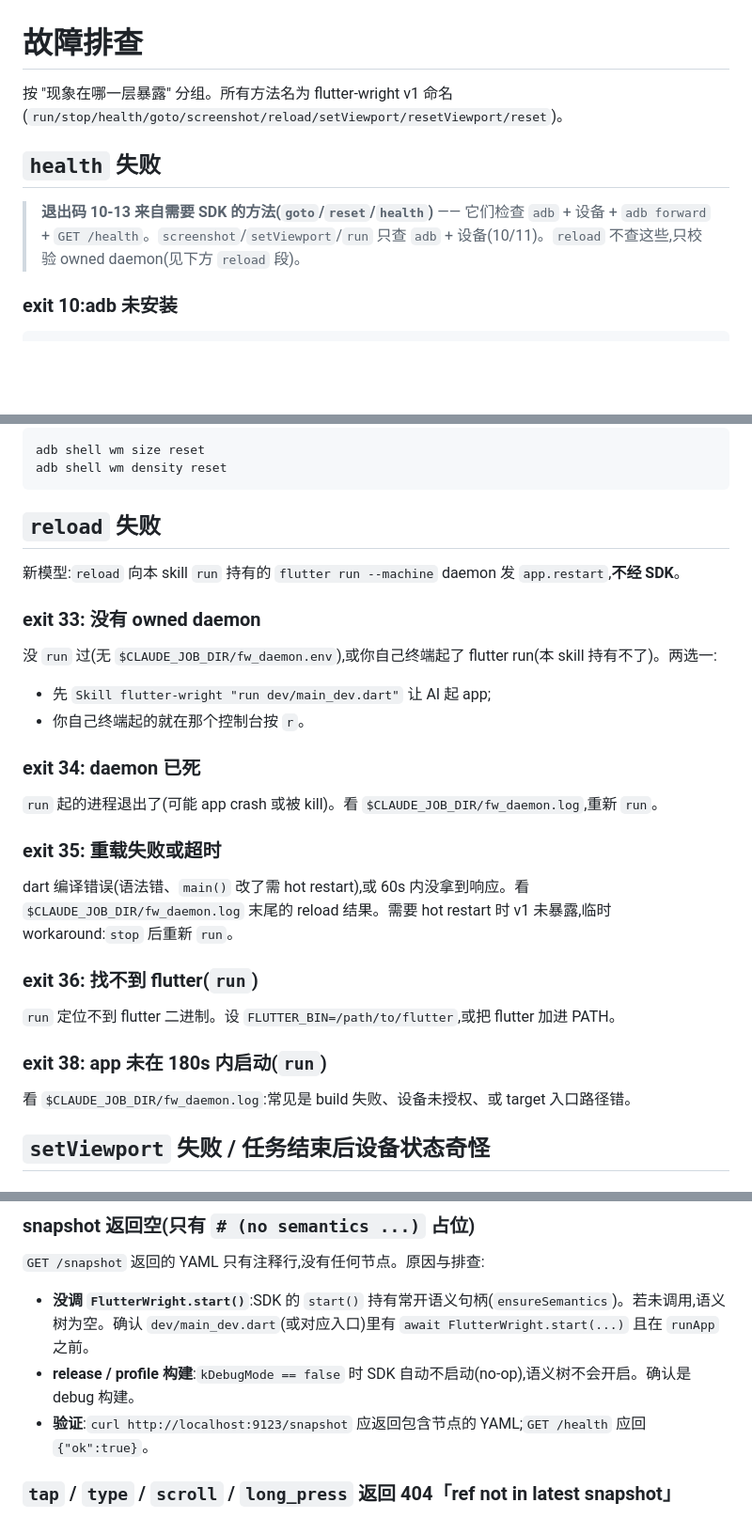
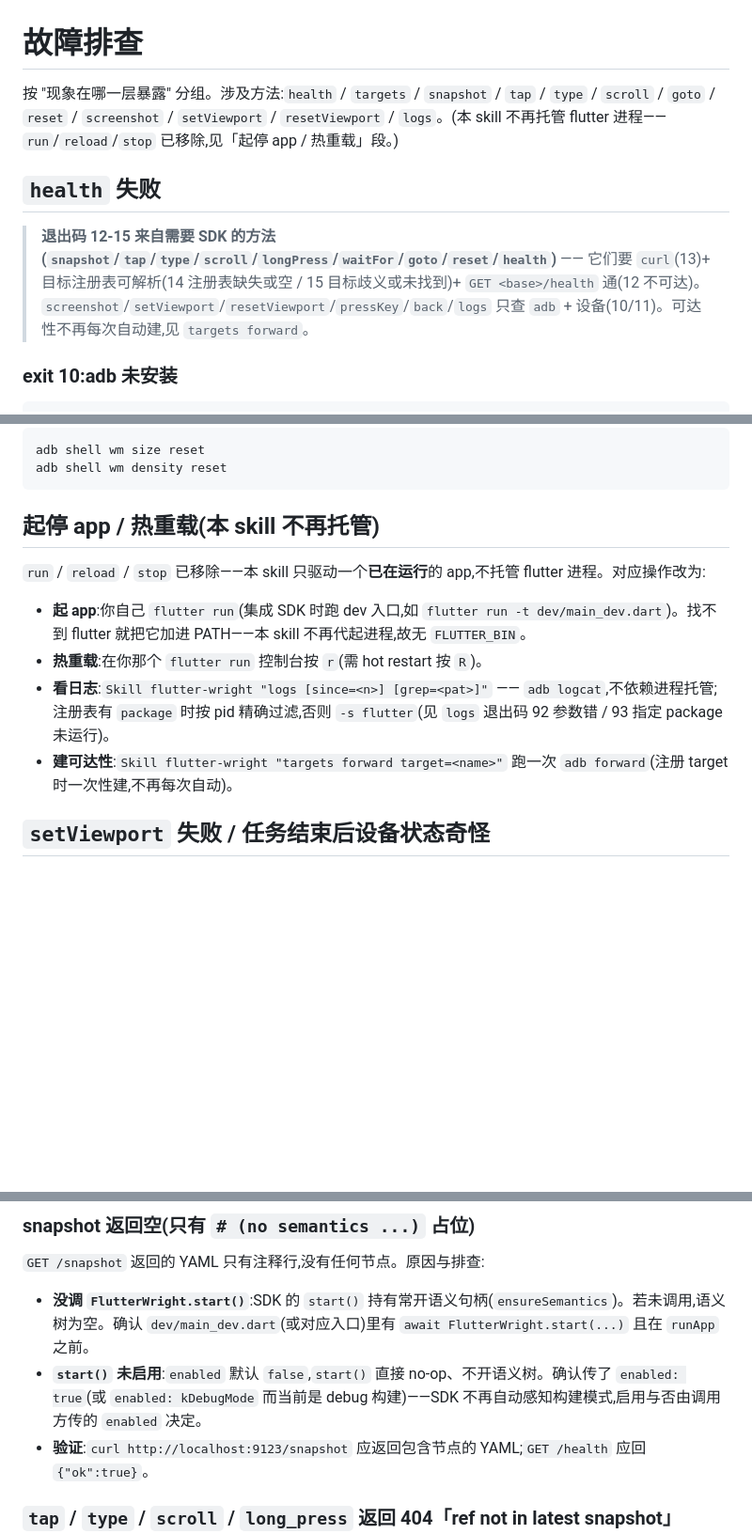
Before and after one commit to MySwallow/flutterwright, a Markdown page: docs/troubleshooting.md, 3 parts joined by grey strips. Shown at 94% size. GitHub-like rendering; blank space fills up the shorter version.

````diff
--- a/docs/troubleshooting.md
+++ b/docs/troubleshooting.md
@@ -1,10 +1,10 @@
 # 故障排查
 
-按 "现象在哪一层暴露" 分组。所有方法名为 flutter-wright v1 命名(`run/stop/health/goto/screenshot/reload/setViewport/resetViewport/reset`)。
+按 "现象在哪一层暴露" 分组。涉及方法:`health` / `targets` / `snapshot` / `tap` / `type` / `scroll` / `goto` / `reset` / `screenshot` / `setViewport` / `resetViewport` / `logs`。(本 skill 不再托管 flutter 进程——`run`/`reload`/`stop` 已移除,见「起停 app / 热重载」段。)
 
 ## `health` 失败
 
-> **退出码 10-13 来自需要 SDK 的方法(`goto`/`reset`/`health`)** —— 它们检查 `adb` + 设备 + `adb forward` + `GET /health`。`screenshot`/`setViewport`/`run` 只查 `adb` + 设备(10/11)。`reload` 不查这些,只校验 owned daemon(见下方 `reload` 段)。
+> **退出码 12-15 来自需要 SDK 的方法(`snapshot`/`tap`/`type`/`scroll`/`longPress`/`waitFor`/`goto`/`reset`/`health`)** —— 它们要 `curl`(13)+ 目标注册表可解析(14 注册表缺失或空 / 15 目标歧义或未找到)+ `GET <base>/health` 通(12 不可达)。`screenshot`/`setViewport`/`resetViewport`/`pressKey`/`back`/`logs` 只查 `adb` + 设备(10/11)。可达性不再每次自动建,见 `targets forward`。
 
 ### exit 10:adb 未安装
 
@@ -85,31 +88,14 @@ adb shell wm size reset
 adb shell wm density reset
 ```
 
-## `reload` 失败
+## 起停 app / 热重载(本 skill 不再托管)
 
-新模型:`reload` 向本 skill `run` 持有的 `flutter run --machine` daemon 发 `app.restart`,**不经 SDK**。
+`run` / `reload` / `stop` 已移除——本 skill 只驱动一个**已在运行**的 app,不托管 flutter 进程。对应操作改为:
 
-### exit 33: 没有 owned daemon
-
-没 `run` 过(无 `$CLAUDE_JOB_DIR/fw_daemon.env`),或你自己终端起了 flutter run(本 skill 持有不了)。两选一:
-- 先 `Skill flutter-wright "run dev/main_dev.dart"` 让 AI 起 app;
-- 你自己终端起的就在那个控制台按 `r`。
-
-### exit 34: daemon 已死
-
-`run` 起的进程退出了(可能 app crash 或被 kill)。看 `$CLAUDE_JOB_DIR/fw_daemon.log`,重新 `run`。
-
-### exit 35: 重载失败或超时
-
-dart 编译错误(语法错、`main()` 改了需 hot restart),或 60s 内没拿到响应。看 `$CLAUDE_JOB_DIR/fw_daemon.log` 末尾的 reload 结果。需要 hot restart 时 v1 未暴露,临时 workaround:`stop` 后重新 `run`。
-
-### exit 36: 找不到 flutter(`run`)
-
-`run` 定位不到 flutter 二进制。设 `FLUTTER_BIN=/path/to/flutter`,或把 flutter 加进 PATH。
-
-### exit 38: app 未在 180s 内启动(`run`)
-
-看 `$CLAUDE_JOB_DIR/fw_daemon.log`:常见是 build 失败、设备未授权、或 target 入口路径错。
+- **起 app**:你自己 `flutter run`(集成 SDK 时跑 dev 入口,如 `flutter run -t dev/main_dev.dart`)。找不到 flutter 就把它加进 PATH——本 skill 不再代起进程,故无 `FLUTTER_BIN`。
+- **热重载**:在你那个 `flutter run` 控制台按 `r`(需 hot restart 按 `R`)。
+- **看日志**:`Skill flutter-wright "logs [since=<n>] [grep=<pat>]"` —— `adb logcat`,不依赖进程托管;注册表有 `package` 时按 pid 精确过滤,否则 `-s flutter`(见 `logs` 退出码 92 参数错 / 93 指定 package 未运行)。
+- **建可达性**:`Skill flutter-wright "targets forward target=<name>"` 跑一次 `adb forward`(注册 target 时一次性建,不再每次自动)。
 
 ## `setViewport` 失败 / 任务结束后设备状态奇怪
 
@@ -135,7 +121,7 @@ App 卡在奇怪路由:`Skill flutter-wright "reset"` 或 `adb shell am force-st
 `GET /snapshot` 返回的 YAML 只有注释行,没有任何节点。原因与排查:
 
 - **没调 `FlutterWright.start()`**:SDK 的 `start()` 持有常开语义句柄(`ensureSemantics`)。若未调用,语义树为空。确认 `dev/main_dev.dart`(或对应入口)里有 `await FlutterWright.start(...)` 且在 `runApp` 之前。
-- **release / profile 构建**:`kDebugMode == false` 时 SDK 自动不启动(no-op),语义树不会开启。确认是 debug 构建。
+- **`start()` 未启用**:`enabled` 默认 `false`,`start()` 直接 no-op、不开语义树。确认传了 `enabled: true`(或 `enabled: kDebugMode` 而当前是 debug 构建)——SDK 不再自动感知构建模式,启用与否由调用方传的 `enabled` 决定。
 - **验证**:`curl http://localhost:9123/snapshot` 应返回包含节点的 YAML;`GET /health` 应回 `{"ok":true}`。
 
 ### `tap` / `type` / `scroll` / `long_press` 返回 404「ref not in latest snapshot」
````
Also changed, not shown: other parts of docs/troubleshooting.md (+39 -23 lines), docs/integration-guide.md (+2 -2 lines).
